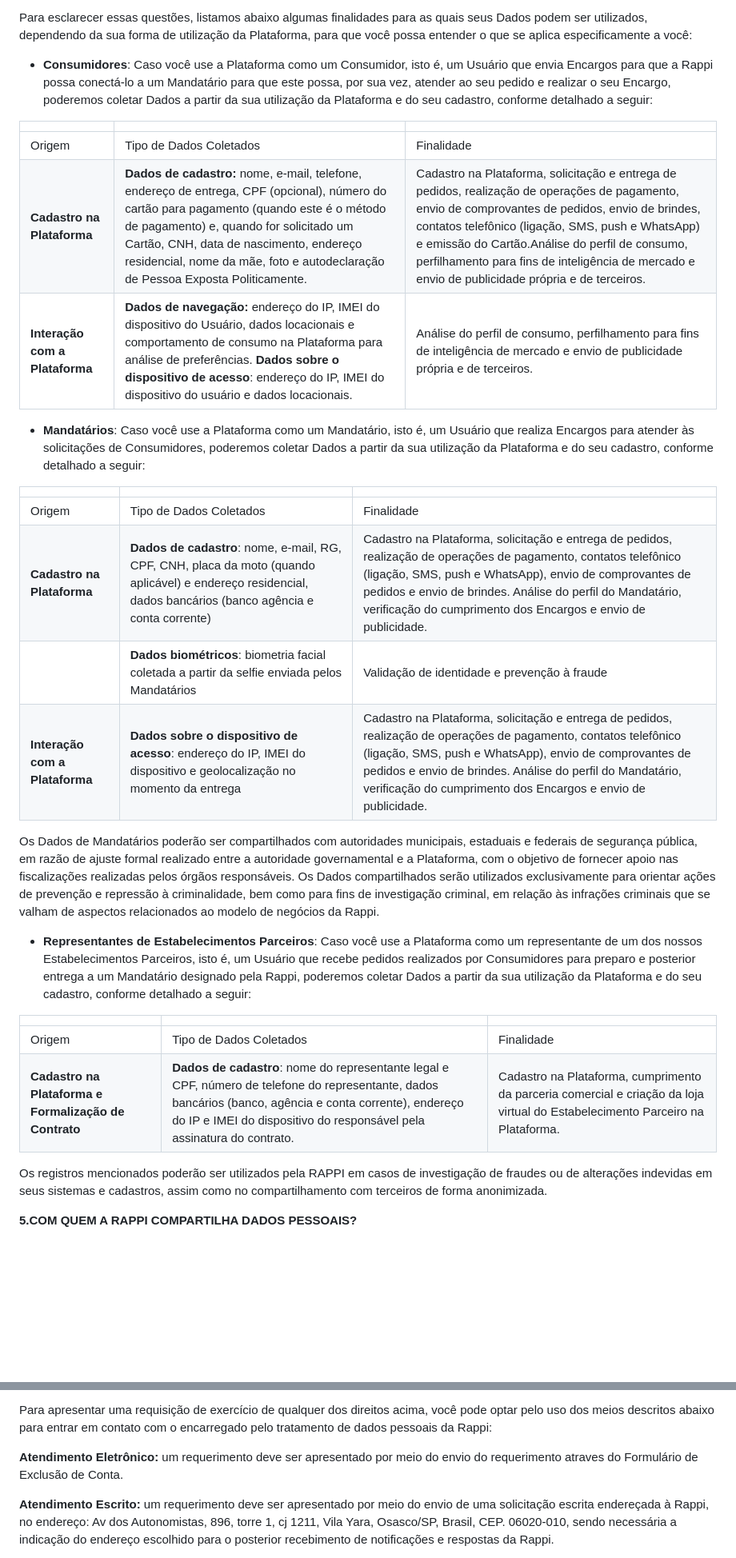
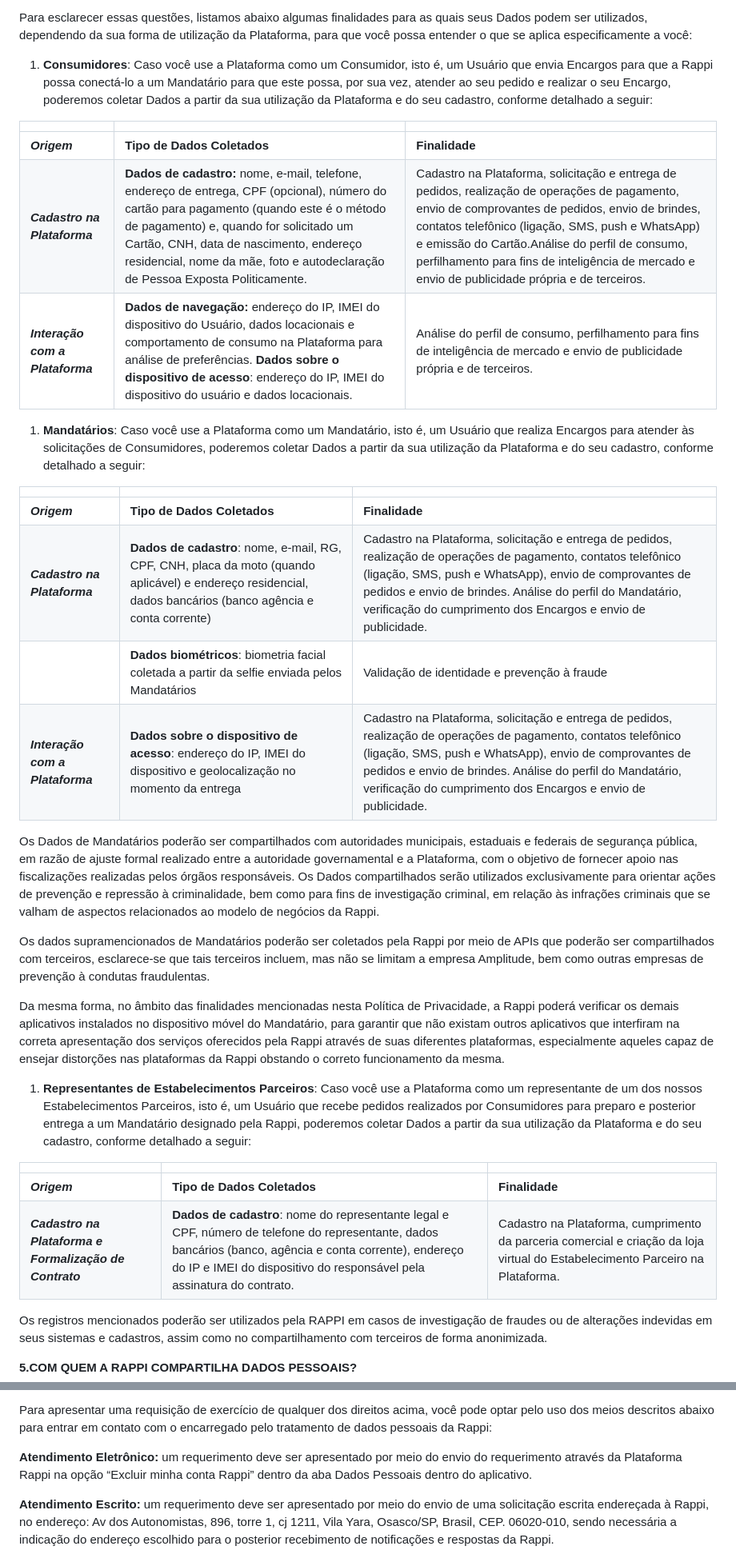
Before and after one commit to GabrielVesal/letras-miudas, a Markdown page: termos/rappi/politica-de-privacidade.md, 2 parts joined by grey strips. Shown at 80% size. Drawn GitHub-style; blank space fills up the shorter version.

Commit message:
Rappi · Política de Privacidade: versão de nov/2023
Fonte: Wayback Machine, captura de 2023-11-18
https://web.archive.org/web/20231118164250/https://legal.rappi.com/brazil/aviso-de-privacidade-e-politicas-de-uso-das-informacao-utilizadas-pela-rappi/

```diff
--- a/termos/rappi/politica-de-privacidade.md
+++ b/termos/rappi/politica-de-privacidade.md
@@ -92,31 +92,35 @@ A quantidade e o tipo de Dados Pessoais coletados pela Rappi variam conforme o s
 
 Para esclarecer essas questões, listamos abaixo algumas finalidades para as quais seus Dados podem ser utilizados, dependendo da sua forma de utilização da Plataforma, para que você possa entender o que se aplica especificamente a você:
 
-- **Consumidores**: Caso você use a Plataforma como um Consumidor, isto é, um Usuário que envia Encargos para que a Rappi possa conectá-lo a um Mandatário para que este possa, por sua vez, atender ao seu pedido e realizar o seu Encargo, poderemos coletar Dados a partir da sua utilização da Plataforma e do seu cadastro, conforme detalhado a seguir:
+1. **Consumidores**: Caso você use a Plataforma como um Consumidor, isto é, um Usuário que envia Encargos para que a Rappi possa conectá-lo a um Mandatário para que este possa, por sua vez, atender ao seu pedido e realizar o seu Encargo, poderemos coletar Dados a partir da sua utilização da Plataforma e do seu cadastro, conforme detalhado a seguir:
 
 | | | |
 | --- | --- | --- |
-| Origem | Tipo de Dados Coletados | Finalidade |
-| **Cadastro na Plataforma** | **Dados de cadastro:** nome, e-mail, telefone, endereço de entrega, CPF (opcional), número do cartão para pagamento (quando este é o método de pagamento) e, quando for solicitado um Cartão, CNH, data de nascimento, endereço residencial, nome da mãe, foto e autodeclaração de Pessoa Exposta Politicamente. | Cadastro na Plataforma, solicitação e entrega de pedidos, realização de operações de pagamento, envio de comprovantes de pedidos, envio de brindes, contatos telefônico (ligação, SMS, push e WhatsApp) e emissão do Cartão.Análise do perfil de consumo, perfilhamento para fins de inteligência de mercado e envio de publicidade própria e de terceiros. |
-| **Interação com a Plataforma** | **Dados de navegação:** endereço do IP, IMEI do dispositivo do Usuário, dados locacionais e comportamento de consumo na Plataforma para análise de preferências. **Dados sobre o dispositivo de acesso**: endereço do IP, IMEI do dispositivo do usuário e dados locacionais. | Análise do perfil de consumo, perfilhamento para fins de inteligência de mercado e envio de publicidade própria e de terceiros. |
+| ***Origem*** | **Tipo de Dados Coletados** | **Finalidade** |
+| ***Cadastro na Plataforma*** | **Dados de cadastro:** nome, e-mail, telefone, endereço de entrega, CPF (opcional), número do cartão para pagamento (quando este é o método de pagamento) e, quando for solicitado um Cartão, CNH, data de nascimento, endereço residencial, nome da mãe, foto e autodeclaração de Pessoa Exposta Politicamente. | Cadastro na Plataforma, solicitação e entrega de pedidos, realização de operações de pagamento, envio de comprovantes de pedidos, envio de brindes, contatos telefônico (ligação, SMS, push e WhatsApp) e emissão do Cartão.Análise do perfil de consumo, perfilhamento para fins de inteligência de mercado e envio de publicidade própria e de terceiros. |
+| ***Interação com a Plataforma*** | **Dados de navegação:** endereço do IP, IMEI do dispositivo do Usuário, dados locacionais e comportamento de consumo na Plataforma para análise de preferências. **Dados sobre o dispositivo de acesso**: endereço do IP, IMEI do dispositivo do usuário e dados locacionais. | Análise do perfil de consumo, perfilhamento para fins de inteligência de mercado e envio de publicidade própria e de terceiros. |
 
-- **Mandatários**: Caso você use a Plataforma como um Mandatário, isto é, um Usuário que realiza Encargos para atender às solicitações de Consumidores, poderemos coletar Dados a partir da sua utilização da Plataforma e do seu cadastro, conforme detalhado a seguir:
+1. **Mandatários**: Caso você use a Plataforma como um Mandatário, isto é, um Usuário que realiza Encargos para atender às solicitações de Consumidores, poderemos coletar Dados a partir da sua utilização da Plataforma e do seu cadastro, conforme detalhado a seguir:
 
 | | | |
 | --- | --- | --- |
-| Origem | Tipo de Dados Coletados | Finalidade |
-| **Cadastro na Plataforma** | **Dados de cadastro**: nome, e-mail, RG, CPF, CNH, placa da moto (quando aplicável) e endereço residencial, dados bancários (banco agência e conta corrente) | Cadastro na Plataforma, solicitação e entrega de pedidos, realização de operações de pagamento, contatos telefônico (ligação, SMS, push e WhatsApp), envio de comprovantes de pedidos e envio de brindes. Análise do perfil do Mandatário, verificação do cumprimento dos Encargos e envio de publicidade. |
+| ***Origem*** | **Tipo de Dados Coletados** | **Finalidade** |
+| ***Cadastro na Plataforma*** | **Dados de cadastro**: nome, e-mail, RG, CPF, CNH, placa da moto (quando aplicável) e endereço residencial, dados bancários (banco agência e conta corrente) | Cadastro na Plataforma, solicitação e entrega de pedidos, realização de operações de pagamento, contatos telefônico (ligação, SMS, push e WhatsApp), envio de comprovantes de pedidos e envio de brindes. Análise do perfil do Mandatário, verificação do cumprimento dos Encargos e envio de publicidade. |
 | | **Dados biométricos**: biometria facial coletada a partir da selfie enviada pelos Mandatários | Validação de identidade e prevenção à fraude |
-| **Interação com a Plataforma** | **Dados sobre o dispositivo de acesso**: endereço do IP, IMEI do dispositivo e geolocalização no momento da entrega | Cadastro na Plataforma, solicitação e entrega de pedidos, realização de operações de pagamento, contatos telefônico (ligação, SMS, push e WhatsApp), envio de comprovantes de pedidos e envio de brindes. Análise do perfil do Mandatário, verificação do cumprimento dos Encargos e envio de publicidade. |
+| ***Interação com a Plataforma*** | **Dados sobre o dispositivo de acesso**: endereço do IP, IMEI do dispositivo e geolocalização no momento da entrega | Cadastro na Plataforma, solicitação e entrega de pedidos, realização de operações de pagamento, contatos telefônico (ligação, SMS, push e WhatsApp), envio de comprovantes de pedidos e envio de brindes. Análise do perfil do Mandatário, verificação do cumprimento dos Encargos e envio de publicidade. |
 
 Os Dados de Mandatários poderão ser compartilhados com autoridades municipais, estaduais e federais de segurança pública, em razão de ajuste formal realizado entre a autoridade governamental e a Plataforma, com o objetivo de fornecer apoio nas fiscalizações realizadas pelos órgãos responsáveis. Os Dados compartilhados serão utilizados exclusivamente para orientar ações de prevenção e repressão à criminalidade, bem como para fins de investigação criminal, em relação às infrações criminais que se valham de aspectos relacionados ao modelo de negócios da Rappi.
 
-- **Representantes de Estabelecimentos Parceiros**: Caso você use a Plataforma como um representante de um dos nossos Estabelecimentos Parceiros, isto é, um Usuário que recebe pedidos realizados por Consumidores para preparo e posterior entrega a um Mandatário designado pela Rappi, poderemos coletar Dados a partir da sua utilização da Plataforma e do seu cadastro, conforme detalhado a seguir:
+Os dados supramencionados de Mandatários poderão ser coletados pela Rappi por meio de APIs que poderão ser compartilhados com terceiros, esclarece-se que tais terceiros incluem, mas não se limitam a empresa Amplitude, bem como outras empresas de prevenção à condutas fraudulentas.
+
+Da mesma forma, no âmbito das finalidades mencionadas nesta Política de Privacidade, a Rappi poderá verificar os demais aplicativos instalados no dispositivo móvel do Mandatário, para garantir que não existam outros aplicativos que interfiram na correta apresentação dos serviços oferecidos pela Rappi através de suas diferentes plataformas, especialmente aqueles capaz de ensejar distorções nas plataformas da Rappi obstando o correto funcionamento da mesma.
+
+1. **Representantes de Estabelecimentos Parceiros**: Caso você use a Plataforma como um representante de um dos nossos Estabelecimentos Parceiros, isto é, um Usuário que recebe pedidos realizados por Consumidores para preparo e posterior entrega a um Mandatário designado pela Rappi, poderemos coletar Dados a partir da sua utilização da Plataforma e do seu cadastro, conforme detalhado a seguir:
 
 | | | |
 | --- | --- | --- |
-| Origem | Tipo de Dados Coletados | Finalidade |
-| **Cadastro na Plataforma e Formalização de Contrato** | **Dados de cadastro**: nome do representante legal e CPF, número de telefone do representante, dados bancários (banco, agência e conta corrente), endereço do IP e IMEI do dispositivo do responsável pela assinatura do contrato. | Cadastro na Plataforma, cumprimento da parceria comercial e criação da loja virtual do Estabelecimento Parceiro na Plataforma. |
+| ***Origem*** | **Tipo de Dados Coletados** | **Finalidade** |
+| ***Cadastro na Plataforma e Formalização de Contrato*** | **Dados de cadastro**: nome do representante legal e CPF, número de telefone do representante, dados bancários (banco, agência e conta corrente), endereço do IP e IMEI do dispositivo do responsável pela assinatura do contrato. | Cadastro na Plataforma, cumprimento da parceria comercial e criação da loja virtual do Estabelecimento Parceiro na Plataforma. |
 
 Os registros mencionados poderão ser utilizados pela RAPPI em casos de investigação de fraudes ou de alterações indevidas em seus sistemas e cadastros, assim como no compartilhamento com terceiros de forma anonimizada.
 
@@ -165,7 +169,7 @@ Em alguns casos, você terá a opção de não fornecer certos Dados Pessoais e/
 
 Para apresentar uma requisição de exercício de qualquer dos direitos acima, você pode optar pelo uso dos meios descritos abaixo para entrar em contato com o encarregado pelo tratamento de dados pessoais da Rappi:
 
-**Atendimento Eletrônico:** um requerimento deve ser apresentado por meio do envio do requerimento atraves do Formulário de Exclusão de Conta.
+**Atendimento Eletrônico:** um requerimento deve ser apresentado por meio do envio do requerimento através da Plataforma Rappi na opção “Excluir minha conta Rappi” dentro da aba Dados Pessoais dentro do aplicativo.
 
 **Atendimento Escrito:** um requerimento deve ser apresentado por meio do envio de uma solicitação escrita endereçada à Rappi, no endereço: Av dos Autonomistas, 896, torre 1, cj 1211, Vila Yara, Osasco/SP, Brasil, CEP. 06020-010, sendo necessária a indicação do endereço escolhido para o posterior recebimento de notificações e respostas da Rappi.
 
```
Also changed, not shown: other parts of termos/rappi/politica-de-privacidade.md (+9 -7 lines).
